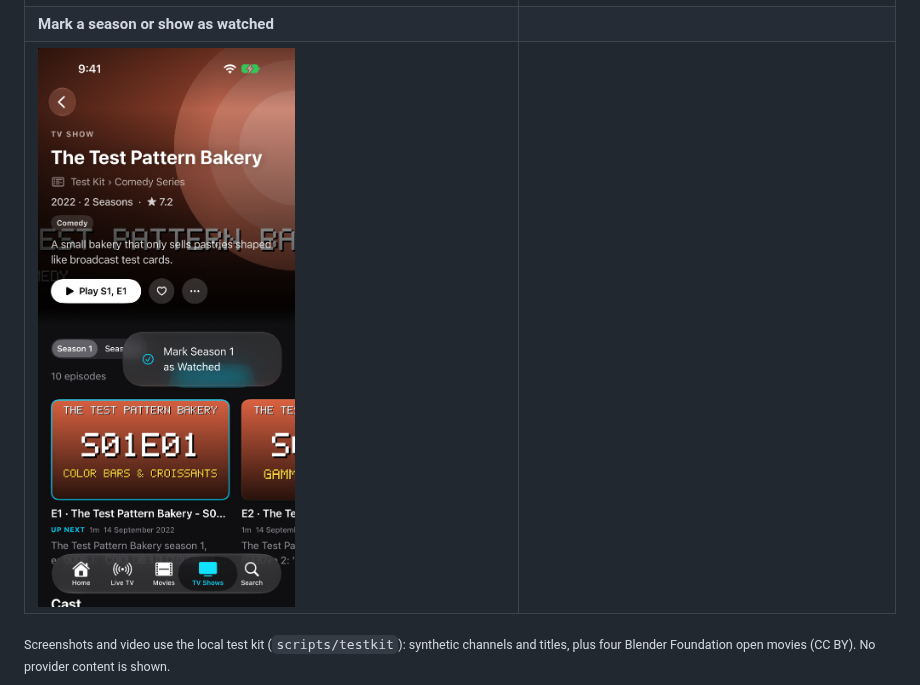
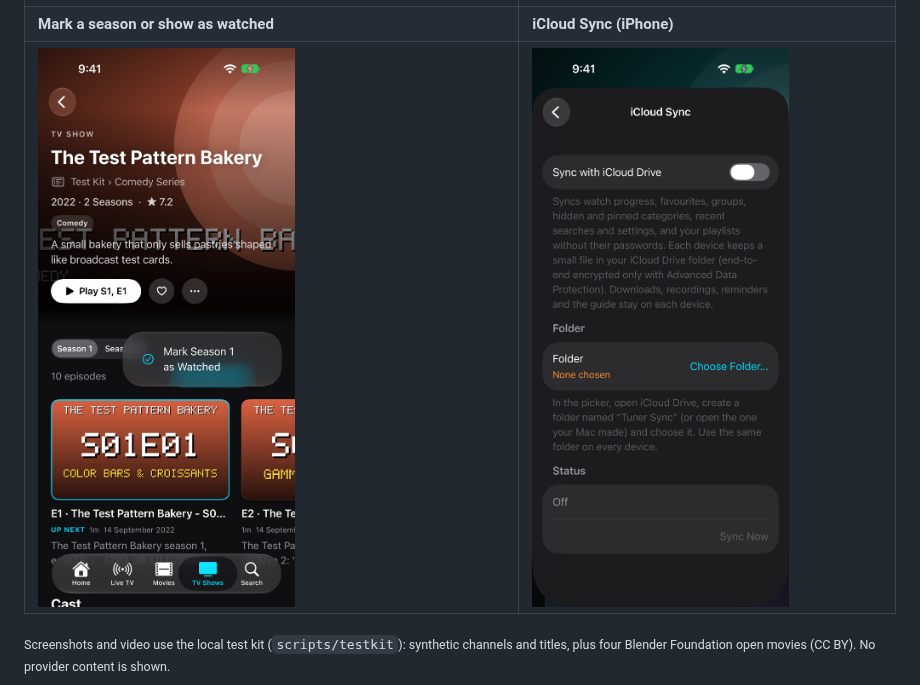
Before and after one commit to AhmedEzzat12/iptv-player-macos, a Markdown page: README.md, the part around the change. GitHub-like rendering; pictures changed too: docs/media/21-icloud-sync.png (added).

Commit message:
Tuner 1.6.0
- iCloud Sync through a folder in iCloud Drive (off by default), with a screenshot of its settings in the
  README gallery.

Co-Authored-By: Claude Opus 5.5 <noreply@anthropic.com>

```diff
--- a/README.md
+++ b/README.md
@@ -28,8 +28,8 @@ A native IPTV player for **Mac, iPhone and iPad** with an Apple TV app–style e
 | ![Search with understood filters](docs/media/16-search-understood.png) | ![iPhone player](docs/media/17-iphone-player.png) |
 | **iPhone player in landscape** | **Top 10 on Home (iPhone)** |
 | ![iPhone player in landscape](docs/media/18-iphone-player-landscape.png) | ![Top 10 rows](docs/media/19-top10.png) |
-| **Mark a season or show as watched** | |
-| ![Season menu](docs/media/20-season-watched.png) | |
+| **Mark a season or show as watched** | **iCloud Sync (iPhone)** |
+| ![Season menu](docs/media/20-season-watched.png) | ![iCloud Sync settings](docs/media/21-icloud-sync.png) |
 
 <sub>Screenshots and video use the local test kit (`scripts/testkit`): synthetic channels and titles, plus four
 Blender Foundation open movies (CC BY). No provider content is shown.</sub>
```
Also changed, not shown: 1 other file.
